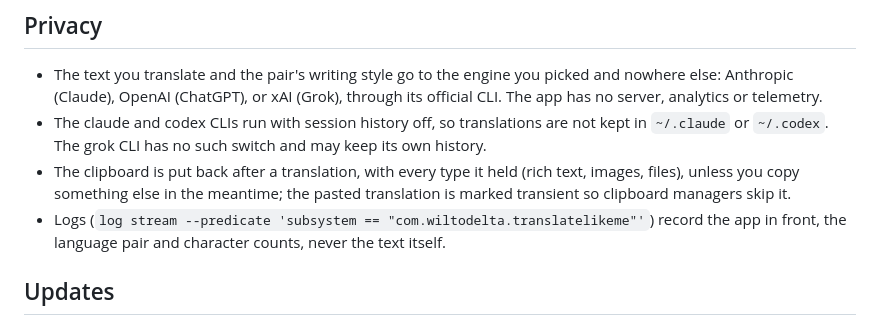
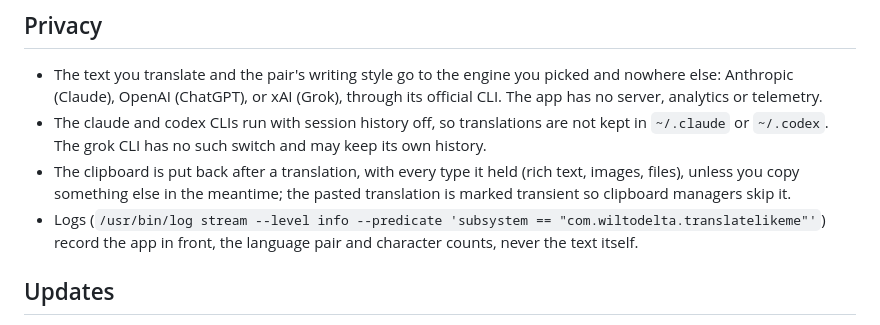
Before and after one commit to wiltodelta/translate-like-me, a Markdown page: README.md, the part around the change. GitHub-like rendering.

Commit message:
README: log stream needs --level info and the full path
Co-Authored-By: Claude Opus 5.5 <noreply@anthropic.com>

```diff
--- a/README.md
+++ b/README.md
@@ -187,7 +187,7 @@ is set, the CLI's built-in default applies.
 - The clipboard is put back after a translation, with every type it held (rich
   text, images, files), unless you copy something else in the meantime; the
   pasted translation is marked transient so clipboard managers skip it.
-- Logs (`log stream --predicate 'subsystem == "com.wiltodelta.translatelikeme"'`)
+- Logs (`/usr/bin/log stream --level info --predicate 'subsystem == "com.wiltodelta.translatelikeme"'`)
   record the app in front, the language pair and character counts, never the
   text itself.
 
```
